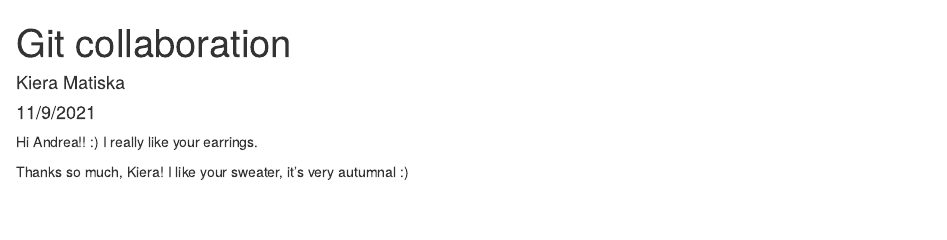
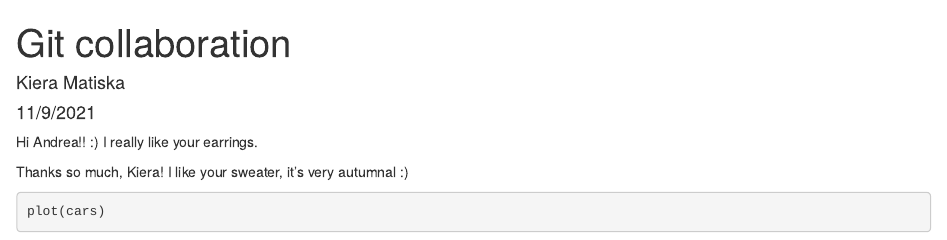
Before and after one commit to kieramatiska/week-7-git-collab, an R Markdown document (our-collaboration.Rmd): the page in a window 1100 px wide, from its top. Rendered offline with R 4.5, knitr and Pandoc, with nearby package versions.

Commit message:
added code chunks

````diff
--- a/our-collaboration.Rmd
+++ b/our-collaboration.Rmd
@@ -12,3 +12,11 @@ knitr::opts_chunk$set(echo = TRUE)
 Hi Andrea!! :) I really like your earrings.
 
 Thanks so much, Kiera! I like your sweater, it's very autumnal :)
+
+```{r task1}
+plot(cars)
+```
+
+```{r task2}
+
+```
````
